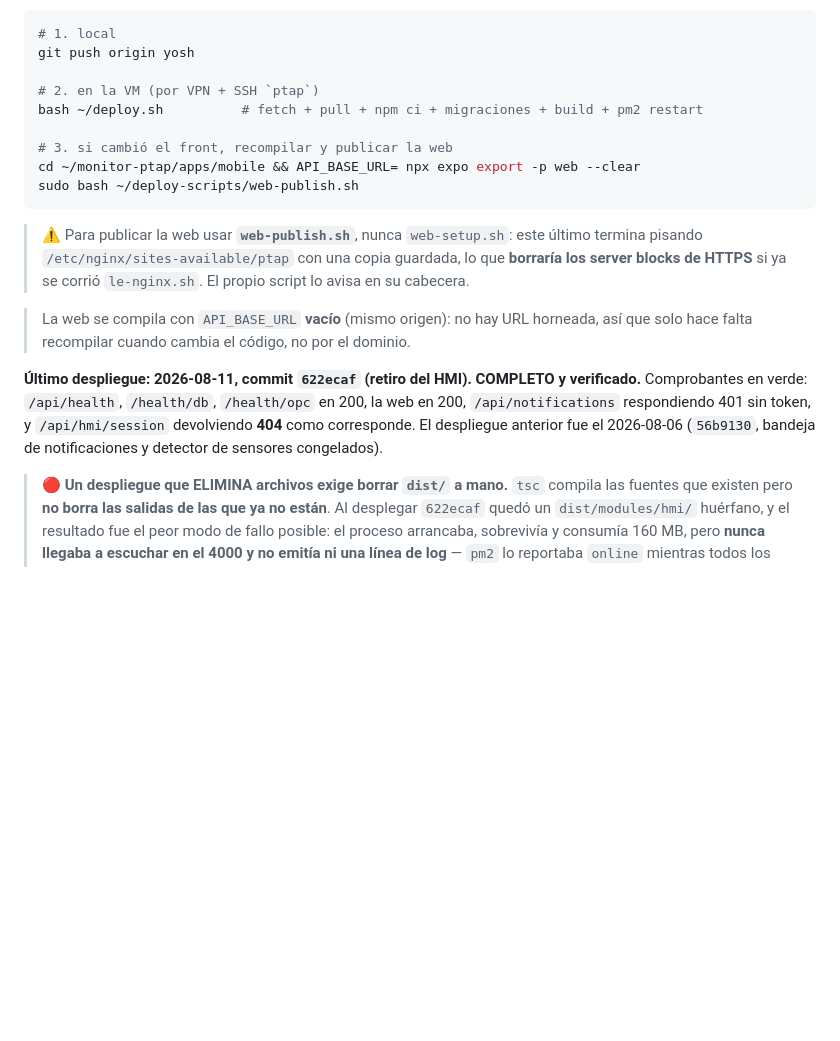
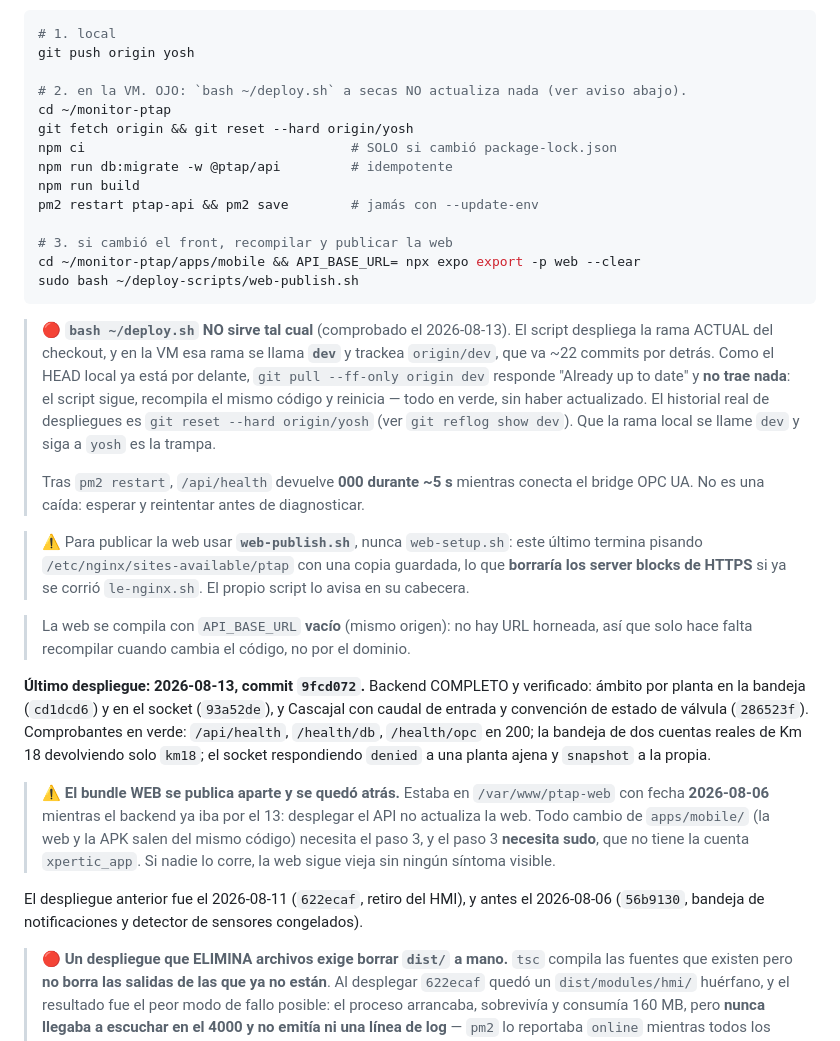
Before and after one commit to sebas4284/monitor-ptap, a Markdown page: docs/PENDIENTES.md, the part around the change. Drawn GitHub-style; blank space fills up the shorter version.

````diff
--- a/docs/PENDIENTES.md
+++ b/docs/PENDIENTES.md
@@ -131,13 +131,29 @@ Procedimiento vigente:
 # 1. local
 git push origin yosh
 
-# 2. en la VM (por VPN + SSH `ptap`)
-bash ~/deploy.sh          # fetch + pull + npm ci + migraciones + build + pm2 restart
+# 2. en la VM. OJO: `bash ~/deploy.sh` a secas NO actualiza nada (ver aviso abajo).
+cd ~/monitor-ptap
+git fetch origin && git reset --hard origin/yosh
+npm ci                                  # SOLO si cambió package-lock.json
+npm run db:migrate -w @ptap/api         # idempotente
+npm run build
+pm2 restart ptap-api && pm2 save        # jamás con --update-env
 
 # 3. si cambió el front, recompilar y publicar la web
 cd ~/monitor-ptap/apps/mobile && API_BASE_URL= npx expo export -p web --clear
 sudo bash ~/deploy-scripts/web-publish.sh
 ```
+
+> 🔴 **`bash ~/deploy.sh` NO sirve tal cual** (comprobado el 2026-08-13). El script despliega la
+> rama ACTUAL del checkout, y en la VM esa rama se llama **`dev`** y trackea `origin/dev`, que va
+> ~22 commits por detrás. Como el HEAD local ya está por delante, `git pull --ff-only origin dev`
+> responde "Already up to date" y **no trae nada**: el script sigue, recompila el mismo código y
+> reinicia — todo en verde, sin haber actualizado. El historial real de despliegues es
+> `git reset --hard origin/yosh` (ver `git reflog show dev`). Que la rama local se llame `dev` y
+> siga a `yosh` es la trampa.
+>
+> Tras `pm2 restart`, `/api/health` devuelve **000 durante ~5 s** mientras conecta el bridge OPC UA.
+> No es una caída: esperar y reintentar antes de diagnosticar.
 
 > ⚠️ Para publicar la web usar **`web-publish.sh`**, nunca `web-setup.sh`: este último termina
 > pisando `/etc/nginx/sites-available/ptap` con una copia guardada, lo que **borraría los server
@@ -146,11 +162,20 @@ sudo bash ~/deploy-scripts/web-publish.sh
 > La web se compila con `API_BASE_URL` **vacío** (mismo origen): no hay URL horneada, así que solo
 > hace falta recompilar cuando cambia el código, no por el dominio.
 
-**Último despliegue: 2026-08-11, commit `622ecaf` (retiro del HMI). COMPLETO y verificado.**
-Comprobantes en verde: `/api/health`, `/health/db`, `/health/opc` en 200, la web en 200,
-`/api/notifications` respondiendo 401 sin token, y `/api/hmi/session` devolviendo **404** como
-corresponde. El despliegue anterior fue el 2026-08-06 (`56b9130`, bandeja de notificaciones y
-detector de sensores congelados).
+**Último despliegue: 2026-08-13, commit `9fcd072`.** Backend COMPLETO y verificado: ámbito por
+planta en la bandeja (`cd1dcd6`) y en el socket (`93a52de`), y Cascajal con caudal de entrada y
+convención de estado de válvula (`286523f`). Comprobantes en verde: `/api/health`, `/health/db`,
+`/health/opc` en 200; la bandeja de dos cuentas reales de Km 18 devolviendo solo `km18`; el socket
+respondiendo `denied` a una planta ajena y `snapshot` a la propia.
+
+> ⚠️ **El bundle WEB se publica aparte y se quedó atrás.** Estaba en `/var/www/ptap-web` con fecha
+> **2026-08-06** mientras el backend ya iba por el 13: desplegar el API no actualiza la web. Todo
+> cambio de `apps/mobile/` (la web y la APK salen del mismo código) necesita el paso 3, y el paso 3
+> **necesita sudo**, que no tiene la cuenta `xpertic_app`. Si nadie lo corre, la web sigue vieja sin
+> ningún síntoma visible.
+
+El despliegue anterior fue el 2026-08-11 (`622ecaf`, retiro del HMI), y antes el 2026-08-06
+(`56b9130`, bandeja de notificaciones y detector de sensores congelados).
 
 > 🔴 **Un despliegue que ELIMINA archivos exige borrar `dist/` a mano.** `tsc` compila las fuentes
 > que existen pero **no borra las salidas de las que ya no están**. Al desplegar `622ecaf` quedó un
````
Also changed, not shown: docs/ANDROID_APK.md (+19 -7 lines).
